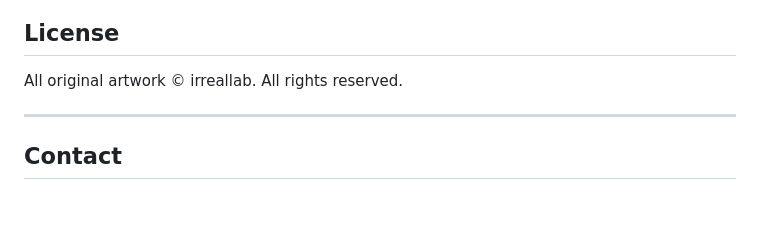
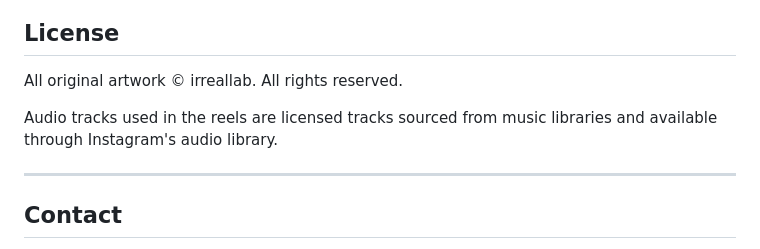
Before and after one commit to lenekita/irreallab-site, a Markdown page: README.md, the part around the change. Rendered like a GitHub page; blank space fills up the shorter version.

Commit message:
Fix README: clarify audio licensing
Remove false copyright claim on audio tracks. The audio files are licensed
tracks sourced from music libraries and available through Instagram's audio
library, not original irreallab property.

Co-Authored-By: Claude Haiku 4.5 <noreply@anthropic.com>

```diff
--- a/README.md
+++ b/README.md
@@ -183,6 +183,8 @@ All audio files are stored in the repo root and referenced in `reels.json`:
 
 All original artwork © irreallab. All rights reserved.
 
+Audio tracks used in the reels are licensed tracks sourced from music libraries and available through Instagram's audio library.
+
 ---
 
 ## Contact
```
